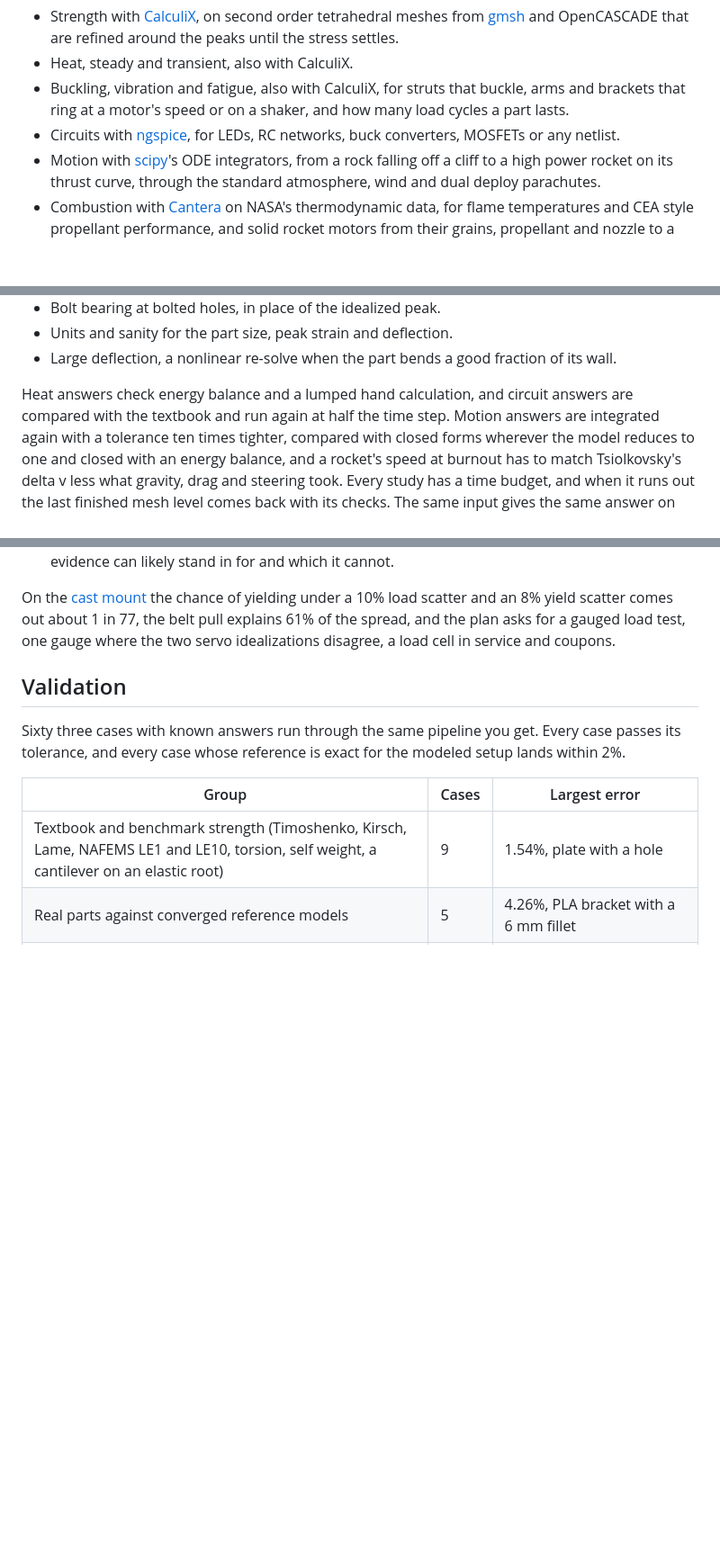
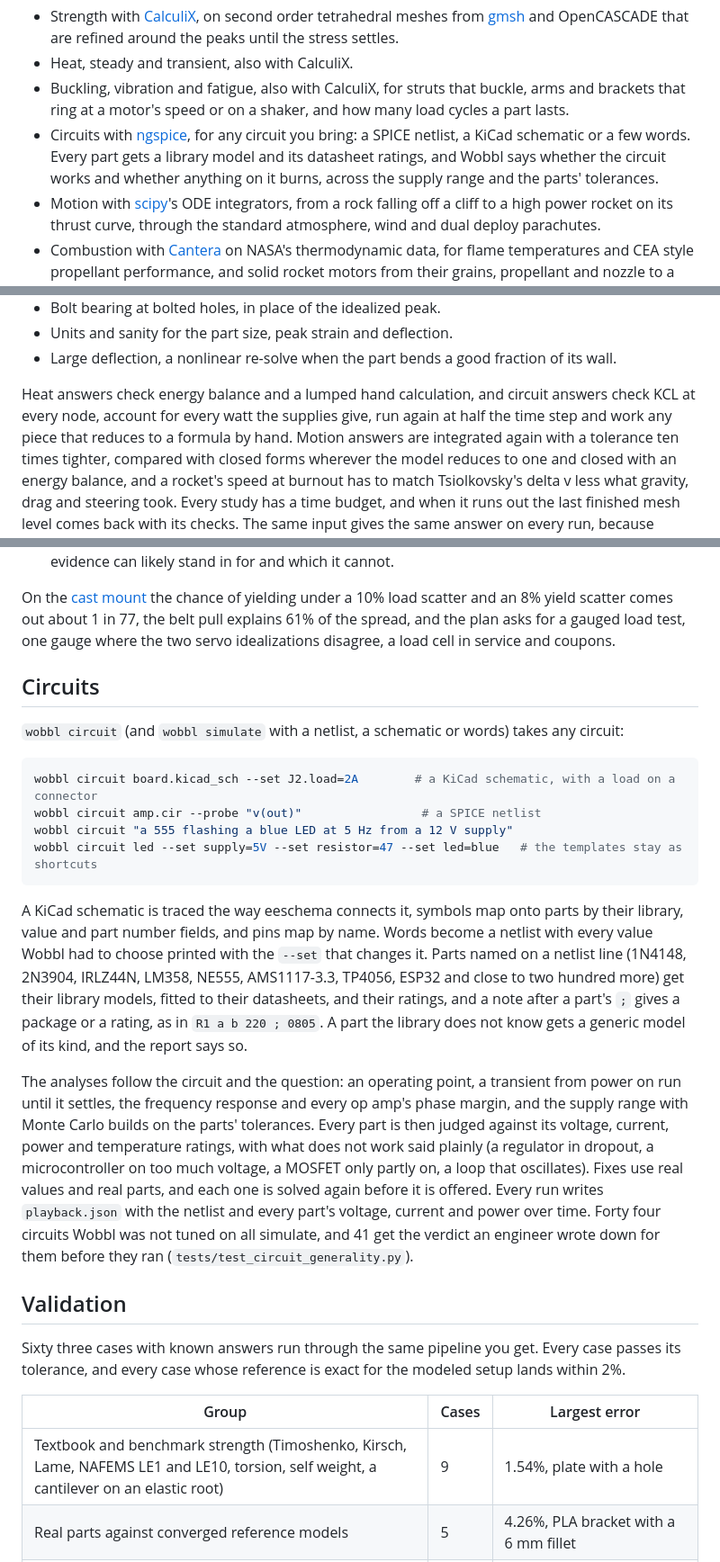
Before and after one commit to sohan-bhat/wobbl, a Markdown page: README.md, 3 parts joined by grey strips. Shown at 90% size. Rendered like a GitHub page; blank space fills up the shorter version.

````diff
--- a/README.md
+++ b/README.md
@@ -49,8 +49,10 @@ scenario playing out and fixes with numbers.
 - Buckling, vibration and fatigue, also with CalculiX, for struts that buckle, arms
   and brackets that ring at a motor's speed or on a shaker, and how many load cycles
   a part lasts.
-- Circuits with [ngspice](https://ngspice.sourceforge.io), for LEDs, RC networks,
-  buck converters, MOSFETs or any netlist.
+- Circuits with [ngspice](https://ngspice.sourceforge.io), for any circuit you bring:
+  a SPICE netlist, a KiCad schematic or a few words. Every part gets a library model
+  and its datasheet ratings, and Wobbl says whether the circuit works and whether
+  anything on it burns, across the supply range and the parts' tolerances.
 - Motion with [scipy](https://scipy.org)'s ODE integrators, from a rock falling off
   a cliff to a high power rocket on its thrust curve, through the standard
   atmosphere, wind and dual deploy parachutes.
@@ -547,7 +549,8 @@ never reported as high confidence.
 - Large deflection, a nonlinear re-solve when the part bends a good fraction of its wall.
 
 Heat answers check energy balance and a lumped hand calculation, and circuit
-answers are compared with the textbook and run again at half the time step. Motion
+answers check KCL at every node, account for every watt the supplies give, run again
+at half the time step and work any piece that reduces to a formula by hand. Motion
 answers are integrated again with a tolerance ten times tighter, compared with
 closed forms wherever the model reduces to one and closed with an energy balance,
 and a rocket's speed at burnout has to match Tsiolkovsky's delta v less what
@@ -601,6 +604,37 @@ On the [cast mount](examples/cast-mount-credibility) the chance of yielding unde
 explains 61% of the spread, and the plan asks for a gauged load test, one gauge
 where the two servo idealizations disagree, a load cell in service and coupons.
 
+## Circuits
+
+`wobbl circuit` (and `wobbl simulate` with a netlist, a schematic or words) takes any circuit:
+
+```sh
+wobbl circuit board.kicad_sch --set J2.load=2A        # a KiCad schematic, with a load on a connector
+wobbl circuit amp.cir --probe "v(out)"                 # a SPICE netlist
+wobbl circuit "a 555 flashing a blue LED at 5 Hz from a 12 V supply"
+wobbl circuit led --set supply=5V --set resistor=47 --set led=blue   # the templates stay as shortcuts
+```
+
+A KiCad schematic is traced the way eeschema connects it, symbols map onto parts by
+their library, value and part number fields, and pins map by name. Words become a
+netlist with every value Wobbl had to choose printed with the `--set` that changes it.
+Parts named on a netlist line (1N4148, 2N3904, IRLZ44N, LM358, NE555, AMS1117-3.3,
+TP4056, ESP32 and close to two hundred more) get their library models, fitted to their
+datasheets, and their ratings, and a note after a part's `;` gives a package or a
+rating, as in `R1 a b 220 ; 0805`. A part the library does not know gets a generic
+model of its kind, and the report says so.
+
+The analyses follow the circuit and the question: an operating point, a transient from
+power on run until it settles, the frequency response and every op amp's phase margin,
+and the supply range with Monte Carlo builds on the parts' tolerances. Every part is
+then judged against its voltage, current, power and temperature ratings, with what
+does not work said plainly (a regulator in dropout, a microcontroller on too much
+voltage, a MOSFET only partly on, a loop that oscillates). Fixes use real values and
+real parts, and each one is solved again before it is offered. Every run writes
+`playback.json` with the netlist and every part's voltage, current and power over time.
+Forty four circuits Wobbl was not tuned on all simulate, and 41 get the verdict an
+engineer wrote down for them before they ran (`tests/test_circuit_generality.py`).
+
 ## Validation
 
 Sixty three cases with known answers run through the same pipeline you get. Every
````
Also changed, not shown: other parts of README.md (+1 -1 lines), CHANGELOG.md (+30 -0 lines).
